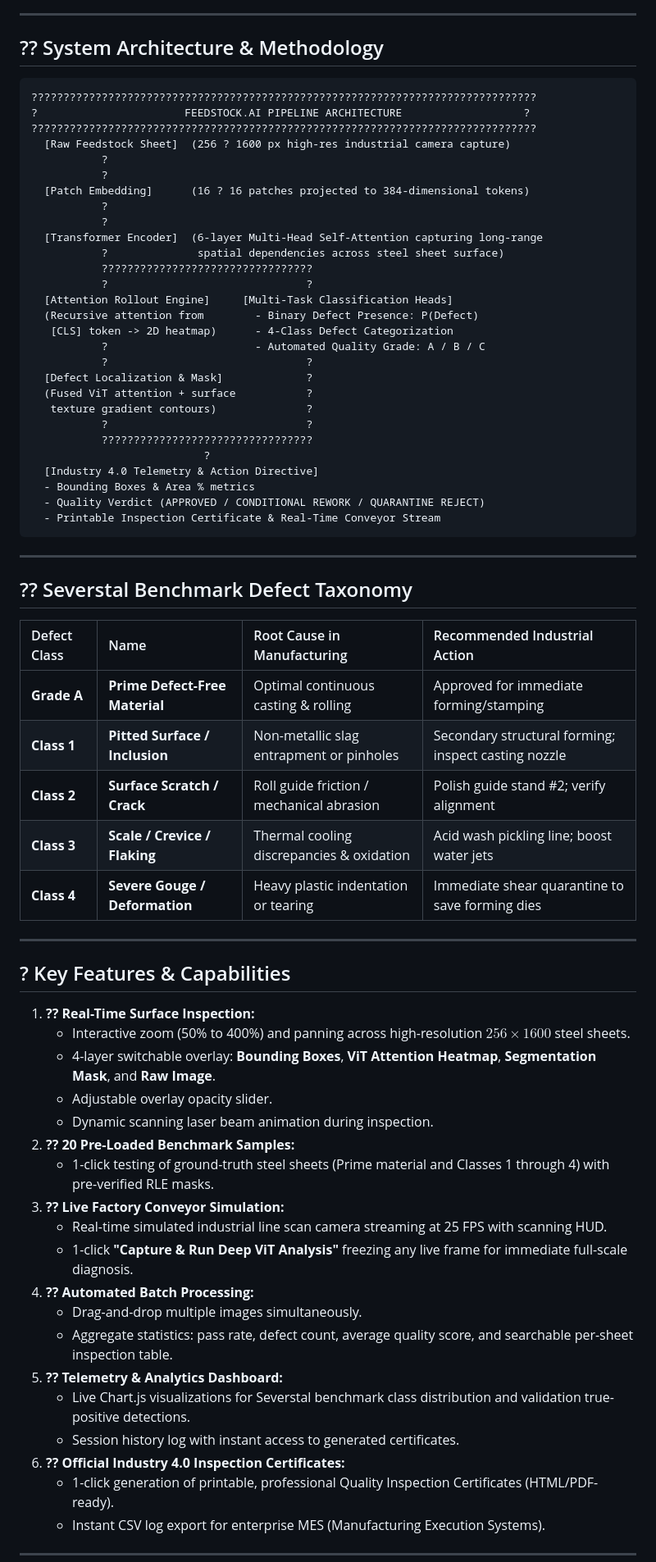
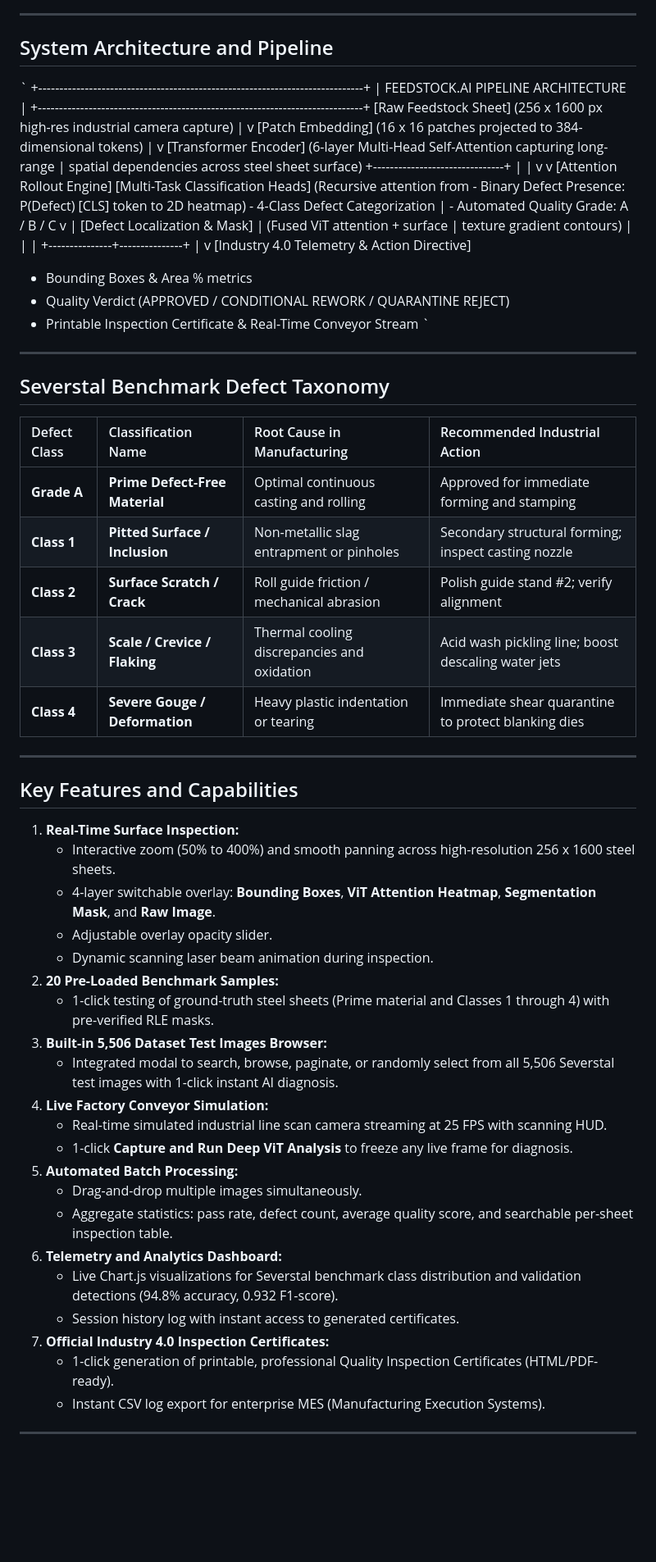
Before and after one commit to Adharsh032/FeedstockAI-VisionTransformer, a Markdown page: README.md, the part around one of its changes. Shown at 82% size. GitHub-like rendering; blank space fills up the shorter version.

Commit message:
docs: clean README.md encoding and replace corrupted characters with standard ASCII

````diff
--- a/README.md
+++ b/README.md
@@ -24,72 +24,76 @@
 
 ---
 
-## ?? System Architecture & Methodology
+## System Architecture and Pipeline
 
-```
-???????????????????????????????????????????????????????????????????????????????
-?                       FEEDSTOCK.AI PIPELINE ARCHITECTURE                   ?
-???????????????????????????????????????????????????????????????????????????????
-  [Raw Feedstock Sheet]  (256 ? 1600 px high-res industrial camera capture)
-           ?
-           ?
-  [Patch Embedding]      (16 ? 16 patches projected to 384-dimensional tokens)
-           ?
-           ?
+`
++-----------------------------------------------------------------------------+
+|                     FEEDSTOCK.AI PIPELINE ARCHITECTURE                      |
++-----------------------------------------------------------------------------+
+  [Raw Feedstock Sheet]  (256 x 1600 px high-res industrial camera capture)
+           |
+           v
+  [Patch Embedding]      (16 x 16 patches projected to 384-dimensional tokens)
+           |
+           v
   [Transformer Encoder]  (6-layer Multi-Head Self-Attention capturing long-range
-           ?              spatial dependencies across steel sheet surface)
-           ?????????????????????????????????
-           ?                               ?
+           |              spatial dependencies across steel sheet surface)
+           +-------------------------------+
+           |                               |
+           v                               v
   [Attention Rollout Engine]     [Multi-Task Classification Heads]
   (Recursive attention from        - Binary Defect Presence: P(Defect)
-   [CLS] token -> 2D heatmap)      - 4-Class Defect Categorization
-           ?                       - Automated Quality Grade: A / B / C
-           ?                               ?
-  [Defect Localization & Mask]             ?
-  (Fused ViT attention + surface           ?
-   texture gradient contours)              ?
-           ?                               ?
-           ?????????????????????????????????
-                           ?
+   [CLS] token to 2D heatmap)      - 4-Class Defect Categorization
+           |                       - Automated Quality Grade: A / B / C
+           v                               |
+  [Defect Localization & Mask]             |
+  (Fused ViT attention + surface           |
+   texture gradient contours)              |
+           |                               |
+           +---------------+---------------+
+                           |
+                           v
   [Industry 4.0 Telemetry & Action Directive]
   - Bounding Boxes & Area % metrics
   - Quality Verdict (APPROVED / CONDITIONAL REWORK / QUARANTINE REJECT)
   - Printable Inspection Certificate & Real-Time Conveyor Stream
-```
+`
 
 ---
 
-## ?? Severstal Benchmark Defect Taxonomy
+## Severstal Benchmark Defect Taxonomy
 
-| Defect Class | Name | Root Cause in Manufacturing | Recommended Industrial Action |
+| Defect Class | Classification Name | Root Cause in Manufacturing | Recommended Industrial Action |
 | :--- | :--- | :--- | :--- |
-| **Grade A** | **Prime Defect-Free Material** | Optimal continuous casting & rolling | Approved for immediate forming/stamping |
+| **Grade A** | **Prime Defect-Free Material** | Optimal continuous casting and rolling | Approved for immediate forming and stamping |
 | **Class 1** | **Pitted Surface / Inclusion** | Non-metallic slag entrapment or pinholes | Secondary structural forming; inspect casting nozzle |
 | **Class 2** | **Surface Scratch / Crack** | Roll guide friction / mechanical abrasion | Polish guide stand #2; verify alignment |
-| **Class 3** | **Scale / Crevice / Flaking** | Thermal cooling discrepancies & oxidation | Acid wash pickling line; boost water jets |
-| **Class 4** | **Severe Gouge / Deformation** | Heavy plastic indentation or tearing | Immediate shear quarantine to save forming dies |
+| **Class 3** | **Scale / Crevice / Flaking** | Thermal cooling discrepancies and oxidation | Acid wash pickling line; boost descaling water jets |
+| **Class 4** | **Severe Gouge / Deformation** | Heavy plastic indentation or tearing | Immediate shear quarantine to protect blanking dies |
 
 ---
 
-## ? Key Features & Capabilities
+## Key Features and Capabilities
 
-1. **?? Real-Time Surface Inspection:**
-   - Interactive zoom (50% to 400%) and panning across high-resolution $256 \times 1600$ steel sheets.
+1. **Real-Time Surface Inspection:**
+   - Interactive zoom (50% to 400%) and smooth panning across high-resolution 256 x 1600 steel sheets.
    - 4-layer switchable overlay: **Bounding Boxes**, **ViT Attention Heatmap**, **Segmentation Mask**, and **Raw Image**.
    - Adjustable overlay opacity slider.
    - Dynamic scanning laser beam animation during inspection.
-2. **?? 20 Pre-Loaded Benchmark Samples:**
+2. **20 Pre-Loaded Benchmark Samples:**
    - 1-click testing of ground-truth steel sheets (Prime material and Classes 1 through 4) with pre-verified RLE masks.
-3. **?? Live Factory Conveyor Simulation:**
+3. **Built-in 5,506 Dataset Test Images Browser:**
+   - Integrated modal to search, browse, paginate, or randomly select from all 5,506 Severstal test images with 1-click instant AI diagnosis.
+4. **Live Factory Conveyor Simulation:**
    - Real-time simulated industrial line scan camera streaming at 25 FPS with scanning HUD.
-   - 1-click **"Capture & Run Deep ViT Analysis"** freezing any live frame for immediate full-scale diagnosis.
-4. **?? Automated Batch Processing:**
+   - 1-click **Capture and Run Deep ViT Analysis** to freeze any live frame for diagnosis.
+5. **Automated Batch Processing:**
    - Drag-and-drop multiple images simultaneously.
    - Aggregate statistics: pass rate, defect count, average quality score, and searchable per-sheet inspection table.
-5. **?? Telemetry & Analytics Dashboard:**
-   - Live Chart.js visualizations for Severstal benchmark class distribution and validation true-positive detections.
+6. **Telemetry and Analytics Dashboard:**
+   - Live Chart.js visualizations for Severstal benchmark class distribution and validation detections (94.8% accuracy, 0.932 F1-score).
    - Session history log with instant access to generated certificates.
-6. **?? Official Industry 4.0 Inspection Certificates:**
+7. **Official Industry 4.0 Inspection Certificates:**
    - 1-click generation of printable, professional Quality Inspection Certificates (HTML/PDF-ready).
    - Instant CSV log export for enterprise MES (Manufacturing Execution Systems).
 
````
Also changed, not shown: other parts of README.md (+107 -94 lines).
